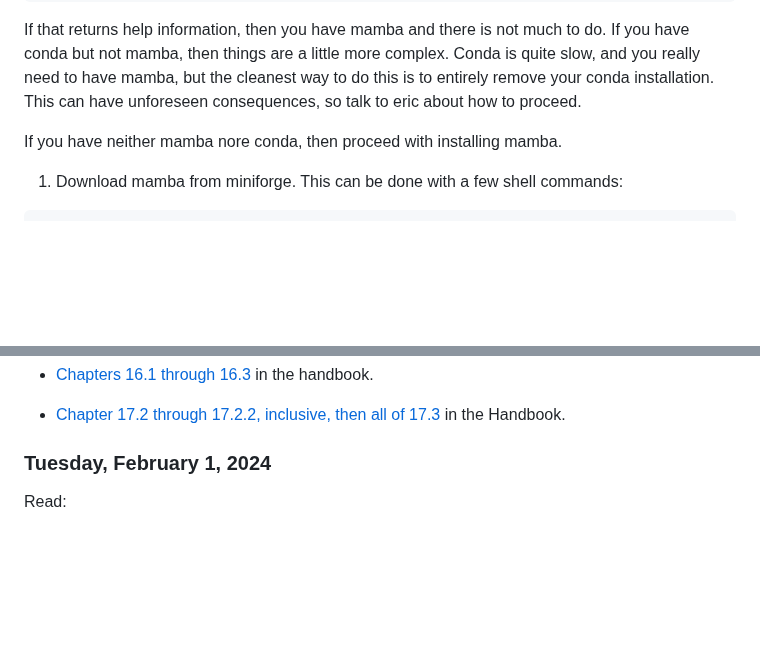
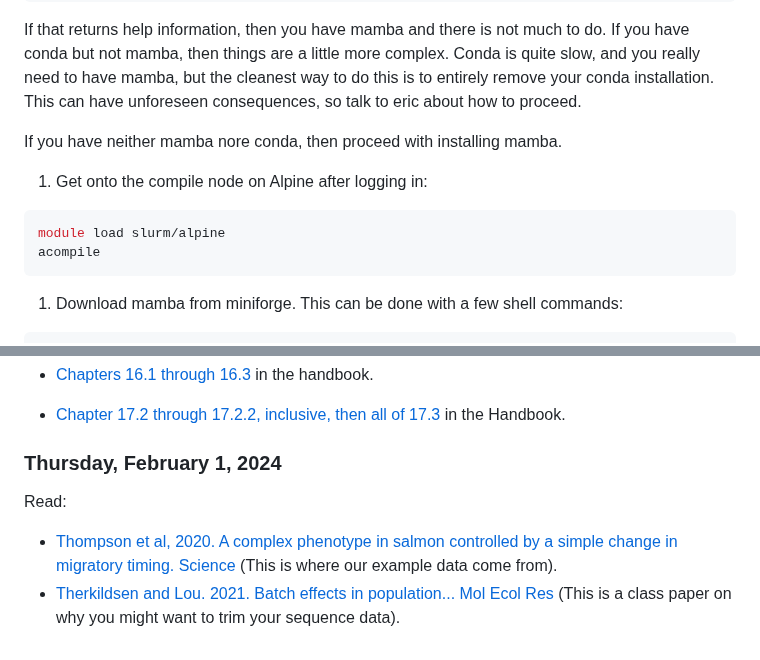
Before and after one commit to eriqande/con-gen-csu, a Markdown page: README.md, 2 parts joined by grey strips. GitHub-like rendering; blank space fills up the shorter version.

Commit message:
Further updates to README

````diff
--- a/README.md
+++ b/README.md
@@ -389,6 +389,11 @@ the cleanest way to do this is to entirely remove your conda installation.
 This can have unforeseen consequences, so talk to eric about how to proceed.
 
 If you have neither mamba nore conda, then proceed with installing mamba.
+1. Get onto the compile node on Alpine after logging in:
+```sh
+module load slurm/alpine
+acompile
+```
 1. Download mamba from miniforge. This can be done with a few
 shell commands:
 ```sh
@@ -441,7 +446,10 @@ Read:
 - [Chapter 17.2 through 17.2.2, inclusive, then all of 17.3](https://eriqande.github.io/eca-bioinf-handbook/bioinformatic-file-formats.html#fastq) in the Handbook.
 
 
-### Tuesday, February 1, 2024
+### Thursday, February 1, 2024
 
 
 Read:
+
+- [Thompson et al, 2020.  A complex phenotype in salmon controlled by a simple change in migratory timing. Science](https://www.science.org/doi/full/10.1126/science.aba9059)  (This is where our example data come from).
+- [Therkildsen and Lou. 2021. Batch effects in population... Mol Ecol Res](https://onlinelibrary.wiley.com/doi/full/10.1111/1755-0998.13559)  (This is a class paper on why you might want to trim your sequence data).
````
